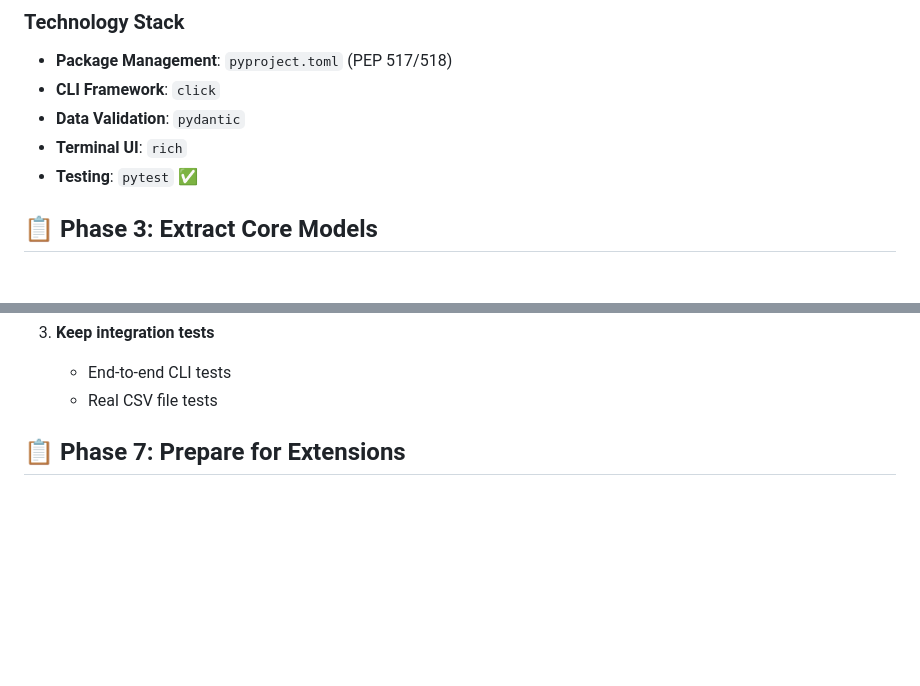
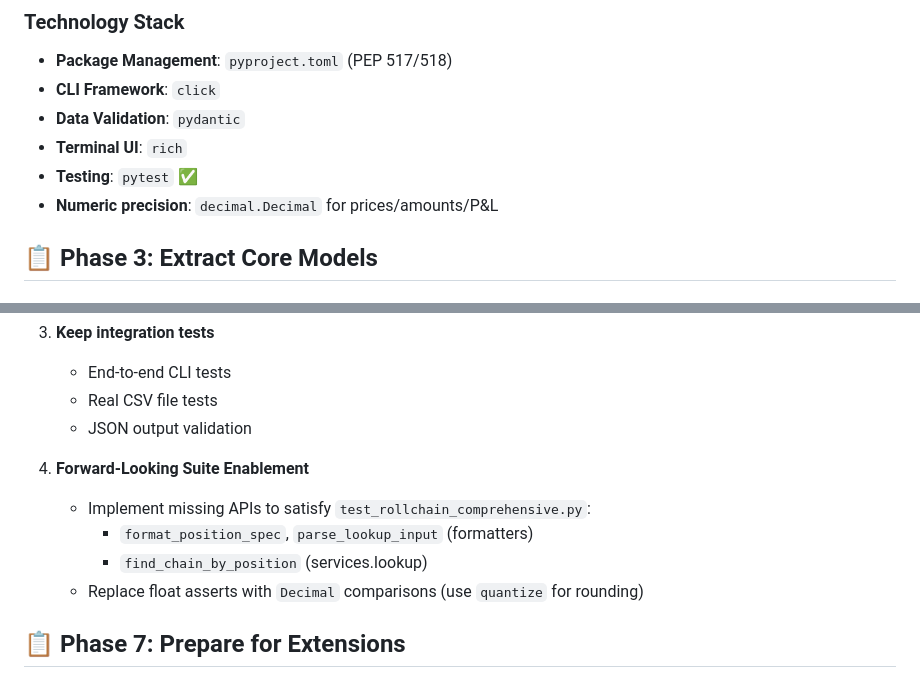
Before and after one commit to garricn/premiumflow, a Markdown page: REFACTORING_PLAN.md, 2 parts joined by grey strips. Drawn GitHub-style; blank space fills up the shorter version.

```diff
--- a/REFACTORING_PLAN.md
+++ b/REFACTORING_PLAN.md
@@ -94,6 +99,7 @@ rollchain/
 - **Data Validation**: `pydantic`
 - **Terminal UI**: `rich`
 - **Testing**: `pytest` ✅
+ - **Numeric precision**: `decimal.Decimal` for prices/amounts/P&L
 
 ## 📋 Phase 3: Extract Core Models
 
@@ -199,6 +237,13 @@ def injest(options, ticker, strategy, file):
 3. **Keep integration tests**
    - End-to-end CLI tests
    - Real CSV file tests
+   - JSON output validation
+
+4. **Forward‑Looking Suite Enablement**
+   - Implement missing APIs to satisfy `test_rollchain_comprehensive.py`:
+     - `format_position_spec`, `parse_lookup_input` (formatters)
+     - `find_chain_by_position` (services.lookup)
+   - Replace float asserts with `Decimal` comparisons (use `quantize` for rounding)
 
 ## 📋 Phase 7: Prepare for Extensions
 
```
Also changed, not shown: other parts of REFACTORING_PLAN.md (+54 -14 lines).
